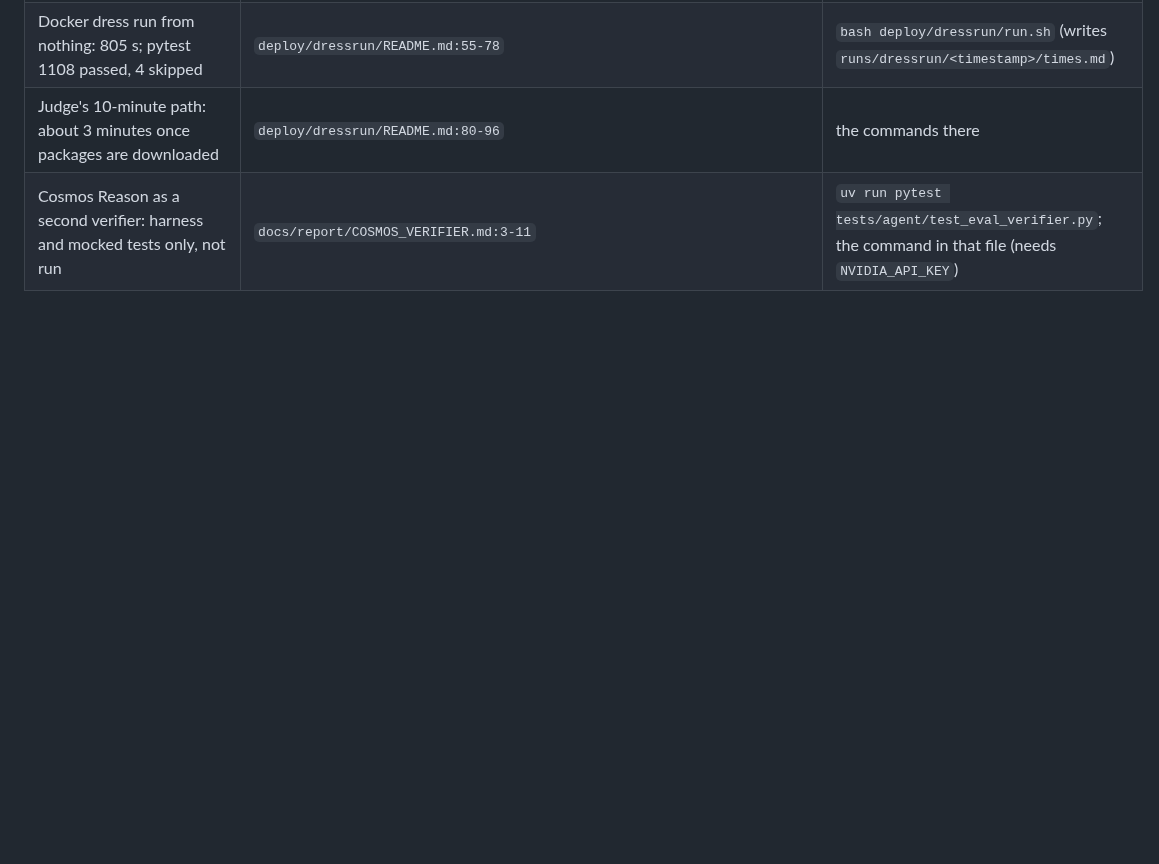
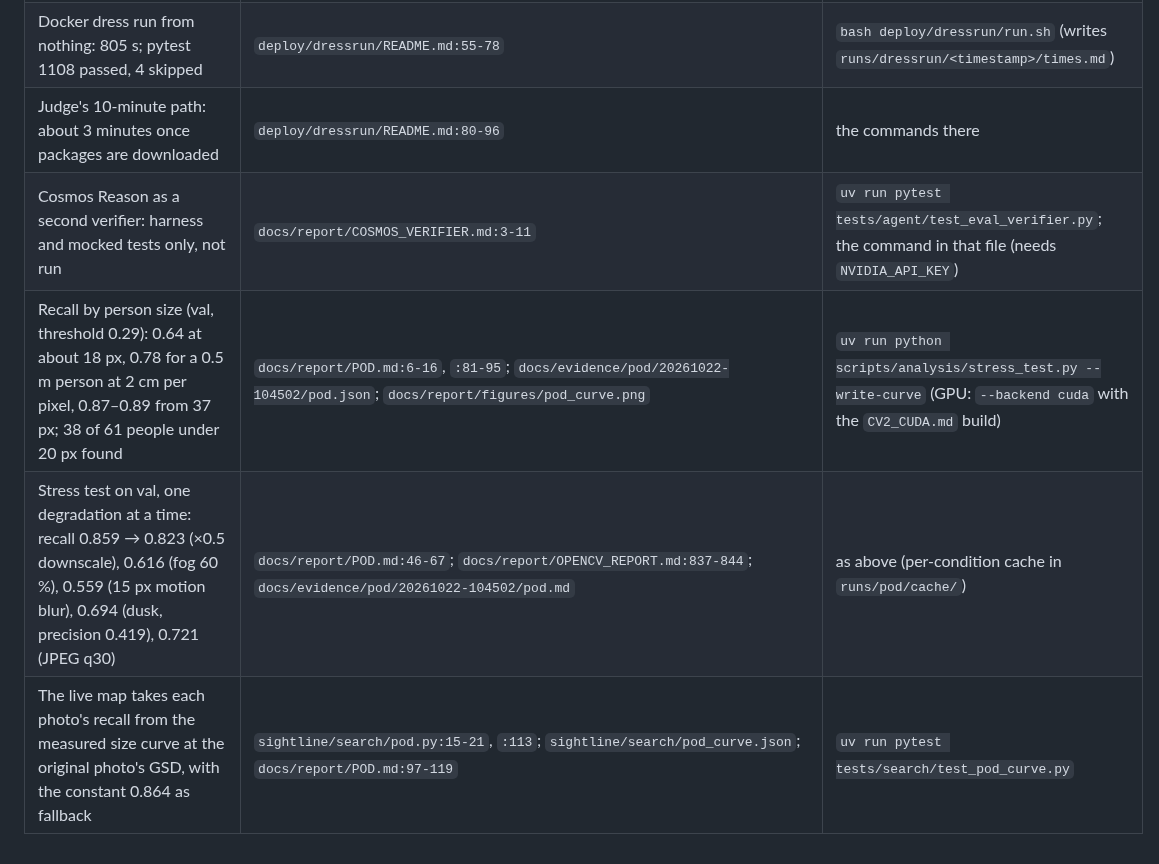
Before and after one commit to Drivera0/sightline, a Markdown page: docs/report/EVIDENCE_INDEX.md, the part around the change. Rendered like a GitHub page; blank space fills up the shorter version.

```diff
--- a/docs/report/EVIDENCE_INDEX.md
+++ b/docs/report/EVIDENCE_INDEX.md
@@ -56,3 +56,6 @@ for the detector rows (`uv sync`, the `data-v1`, `weights-v2` and `model-onnx-v2
 | Docker dress run from nothing: 805 s; pytest 1108 passed, 4 skipped | `deploy/dressrun/README.md:55-78` | `bash deploy/dressrun/run.sh` (writes `runs/dressrun/<timestamp>/times.md`) |
 | Judge's 10-minute path: about 3 minutes once packages are downloaded | `deploy/dressrun/README.md:80-96` | the commands there |
 | Cosmos Reason as a second verifier: harness and mocked tests only, not run | `docs/report/COSMOS_VERIFIER.md:3-11` | `uv run pytest tests/agent/test_eval_verifier.py`; the command in that file (needs `NVIDIA_API_KEY`) |
+| Recall by person size (val, threshold 0.29): 0.64 at about 18 px, 0.78 for a 0.5 m person at 2 cm per pixel, 0.87–0.89 from 37 px; 38 of 61 people under 20 px found | `docs/report/POD.md:6-16`, `:81-95`; `docs/evidence/pod/20261022-104502/pod.json`; `docs/report/figures/pod_curve.png` | `uv run python scripts/analysis/stress_test.py --write-curve` (GPU: `--backend cuda` with the `CV2_CUDA.md` build) |
+| Stress test on val, one degradation at a time: recall 0.859 → 0.823 (×0.5 downscale), 0.616 (fog 60 %), 0.559 (15 px motion blur), 0.694 (dusk, precision 0.419), 0.721 (JPEG q30) | `docs/report/POD.md:46-67`; `docs/report/OPENCV_REPORT.md:837-844`; `docs/evidence/pod/20261022-104502/pod.md` | as above (per-condition cache in `runs/pod/cache/`) |
+| The live map takes each photo's recall from the measured size curve at the original photo's GSD, with the constant 0.864 as fallback | `sightline/search/pod.py:15-21`, `:113`; `sightline/search/pod_curve.json`; `docs/report/POD.md:97-119` | `uv run pytest tests/search/test_pod_curve.py` |
```
Also changed, not shown: docs/report/OPENCV_REPORT.md (+8 -0 lines), docs/report/POD.md (added, +160 -0 lines), docs/report/figures/pod_curve.png (added), 9 other files.
